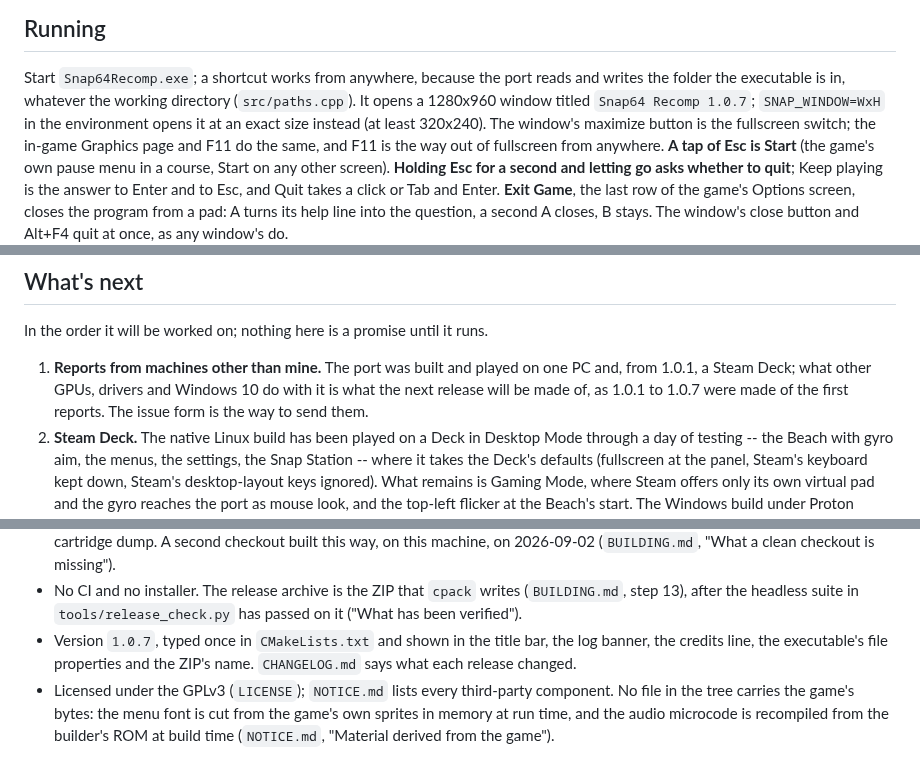
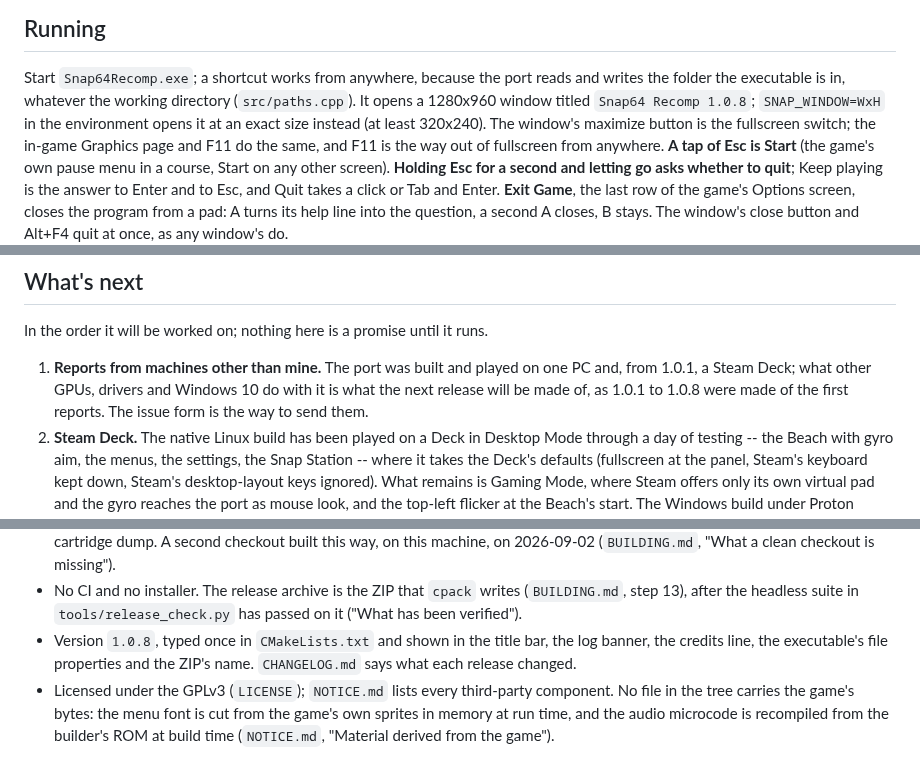
Before and after one commit to JackandBeans/Snap64Recomp, a Markdown page: README.md, 3 parts joined by grey strips. Rendered like a GitHub page.

```diff
--- a/README.md
+++ b/README.md
@@ -157,7 +157,7 @@ the Beach in Widescreen), are in [docs/SCREENSHOTS.md](docs/SCREENSHOTS.md).
 Start `Snap64Recomp.exe`; a shortcut works from anywhere, because the port
 reads and writes the folder the executable is in, whatever the working
 directory (`src/paths.cpp`). It opens a 1280x960 window titled
-`Snap64 Recomp 1.0.7`; `SNAP_WINDOW=WxH` in the environment opens it at
+`Snap64 Recomp 1.0.8`; `SNAP_WINDOW=WxH` in the environment opens it at
 an exact size instead (at least 320x240). The window's maximize button is the
 fullscreen switch; the in-game Graphics page and F11 do the same, and F11
 is the way out of fullscreen from anywhere. **A tap of Esc is Start** (the
@@ -910,7 +910,7 @@ In the order it will be worked on; nothing here is a promise until it runs.
 1. **Reports from machines other than mine.** The port was built and played
    on one PC and, from 1.0.1, a Steam Deck; what other GPUs, drivers and
    Windows 10 do with it is what the next release will be made of, as 1.0.1
-   to 1.0.7 were made of the first reports. The issue form is the way to
+   to 1.0.8 were made of the first reports. The issue form is the way to
    send them.
 2. **Steam Deck.** The native Linux build has been played on a Deck in
    Desktop Mode through a day of testing -- the Beach with gyro aim, the
@@ -943,7 +943,7 @@ The same list, with a place to reply, is pinned under
 * No CI and no installer. The release archive is the ZIP that `cpack`
   writes (`BUILDING.md`, step 13), after the headless suite in
   `tools/release_check.py` has passed on it ("What has been verified").
-* Version `1.0.7`, typed once in `CMakeLists.txt` and shown in the title
+* Version `1.0.8`, typed once in `CMakeLists.txt` and shown in the title
   bar, the log banner, the credits line, the executable's file properties and
   the ZIP's name. `CHANGELOG.md` says what each release changed.
 * Licensed under the GPLv3 (`LICENSE`); `NOTICE.md` lists every third-party
```
Also changed, not shown: other parts of README.md (+22 -16 lines), CHANGELOG.md (+5 -4 lines), docs/SCREENSHOTS.md (+21 -2 lines), docs/screenshots/01i-title-108.png (added), docs/screenshots/10j-controls-fast-108.png (added), docs/screenshots/10k-controls-slow-108.png (added), 1 other file.
